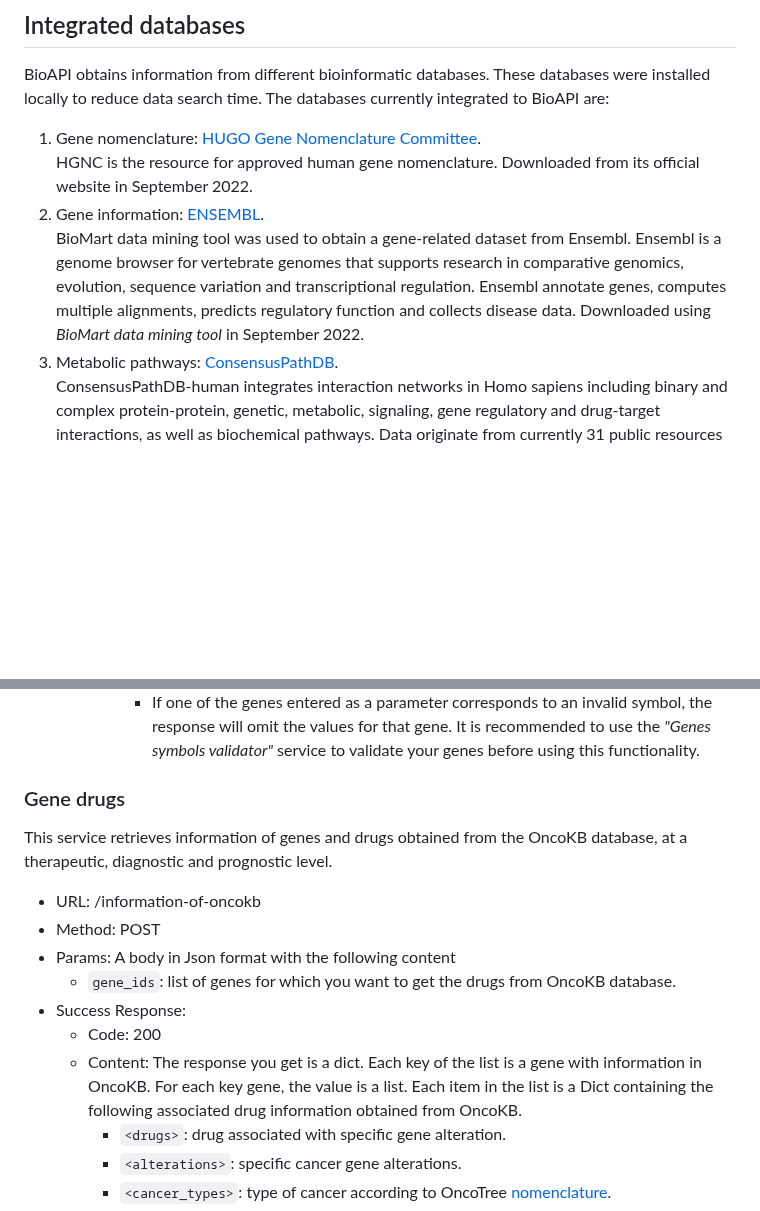
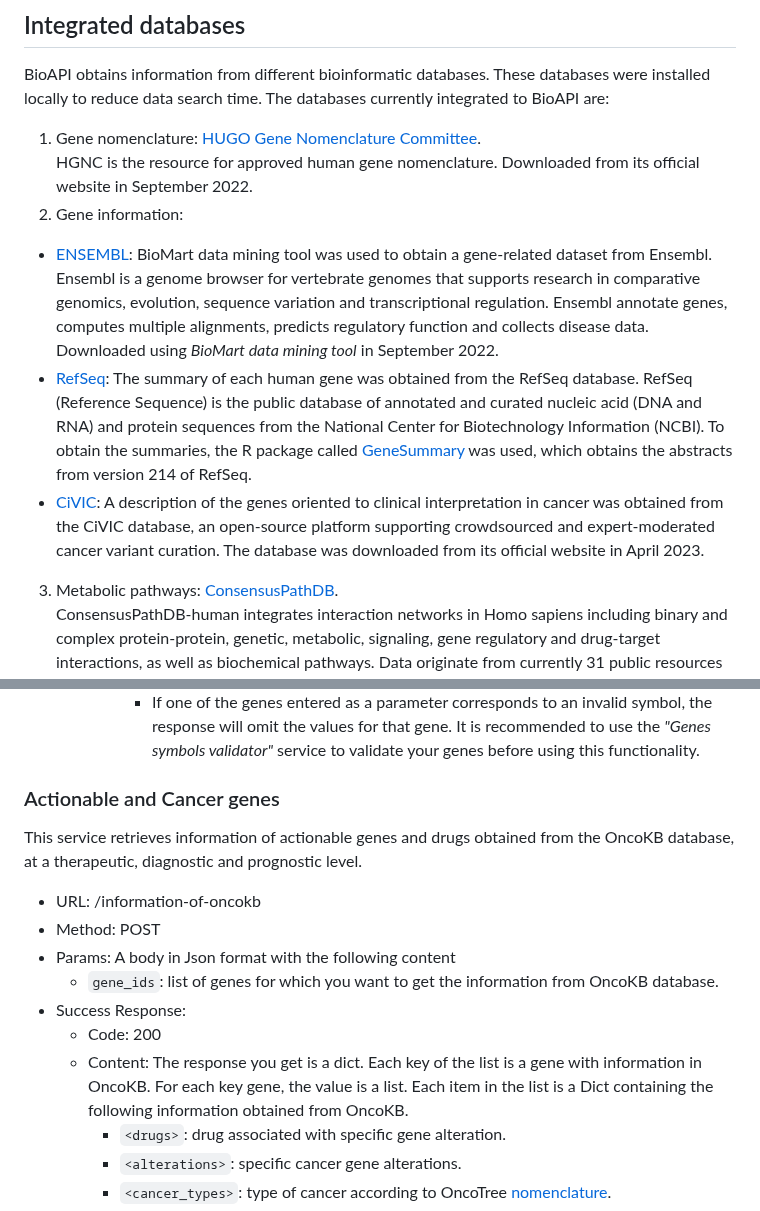
Before and after one commit to omics-datascience/BioAPI, a Markdown page: README.md, 2 parts joined by grey strips. Rendered like a GitHub page; blank space fills up the shorter version.

Commit message:
gene info documentation added

```diff
--- a/README.md
+++ b/README.md
@@ -10,8 +10,10 @@ This document is focused on the **development** of the system. If you are lookin
 BioAPI obtains information from different bioinformatic databases. These databases were installed locally to reduce data search time. The databases currently integrated to BioAPI are:
 1. Gene nomenclature: [HUGO Gene Nomenclature Committee](https://www.genenames.org/).
 HGNC is the resource for approved human gene nomenclature. Downloaded from its official website in September 2022.
-2. Gene information: [ENSEMBL](http://www.ensembl.org/biomart/martview).
-BioMart data mining tool was used to obtain a gene-related dataset from Ensembl. Ensembl is a genome browser for vertebrate genomes that supports research in comparative genomics, evolution, sequence variation and transcriptional regulation. Ensembl annotate genes, computes multiple alignments, predicts regulatory function and collects disease data. Downloaded using *BioMart data mining tool* in September 2022.
+2. Gene information:
+ - [ENSEMBL](http://www.ensembl.org/biomart/martview): BioMart data mining tool was used to obtain a gene-related dataset from Ensembl. Ensembl is a genome browser for vertebrate genomes that supports research in comparative genomics, evolution, sequence variation and transcriptional regulation. Ensembl annotate genes, computes multiple alignments, predicts regulatory function and collects disease data. Downloaded using *BioMart data mining tool* in September 2022.
+ - [RefSeq](https://www.ncbi.nlm.nih.gov/refseq/): The summary of each human gene was obtained from the RefSeq database. RefSeq (Reference Sequence) is the public database of annotated and curated nucleic acid (DNA and RNA) and protein sequences from the National Center for Biotechnology Information (NCBI). To obtain the summaries, the R package called [GeneSummary](https://bioconductor.org/packages/release/data/annotation/html/GeneSummary.html) was used, which obtains the abstracts from version 214 of RefSeq.
+ - [CiVIC](https://civicdb.org/welcome): A description of the genes oriented to clinical interpretation in cancer was obtained from the CiVIC database, an open-source platform supporting crowdsourced and expert-moderated cancer variant curation. The database was downloaded from its official website in April 2023.
 3. Metabolic pathways: [ConsensusPathDB](http://cpdb.molgen.mpg.de/).
 ConsensusPathDB-human integrates interaction networks in Homo sapiens including binary and complex protein-protein, genetic, metabolic, signaling, gene regulatory and drug-target interactions, as well as biochemical pathways. Data originate from currently 31 public resources for interactions (listed below) and interactions that we have curated from the literature. The interaction data are integrated in a complementary manner (avoiding redundancies), resulting in a seamless interaction network containing different types of interactions. Downloaded from its official website in September 2022.
 4. Gene expression: [Genotype-Tissue Expression (GTEx)](https://gtexportal.org/home/).
@@ -302,17 +304,17 @@ This service gets gene expression in healthy tissue
             - If one of the genes entered as a parameter corresponds to an invalid symbol, the response will omit the values for that gene. It is recommended to use the *"Genes symbols validator"* service to validate your genes before using this functionality.
 
 
-### Gene drugs
-This service retrieves information of genes and drugs obtained from the OncoKB database, at a therapeutic, diagnostic and prognostic level.
+### Actionable and Cancer genes
+This service retrieves information of actionable genes and drugs obtained from the OncoKB database, at a therapeutic, diagnostic and prognostic level.
 
 - URL: /information-of-oncokb
 - Method: POST
 - Params: A body in Json format with the following content
-    -  `gene_ids`: list of genes for which you want to get the drugs from OncoKB database.
+    -  `gene_ids`: list of genes for which you want to get the information from OncoKB database.
 - Success Response:
     - Code: 200
     - Content:
-        The response you get is a dict. Each key of the list is a gene with information in OncoKB. For each key gene, the value is a list. Each item in the list is a Dict containing the following associated drug information obtained from OncoKB.
+        The response you get is a dict. Each key of the list is a gene with information in OncoKB. For each key gene, the value is a list. Each item in the list is a Dict containing the following information obtained from OncoKB.
         - `<drugs>`: drug associated with specific gene alteration.
         - `<alterations>`: specific cancer gene alterations.
         - `<cancer_types>`: type of cancer according to OncoTree [nomenclature](http://oncotree.mskcc.org/).
```
Also changed, not shown: DEPLOYING.md (+5 -3 lines).
